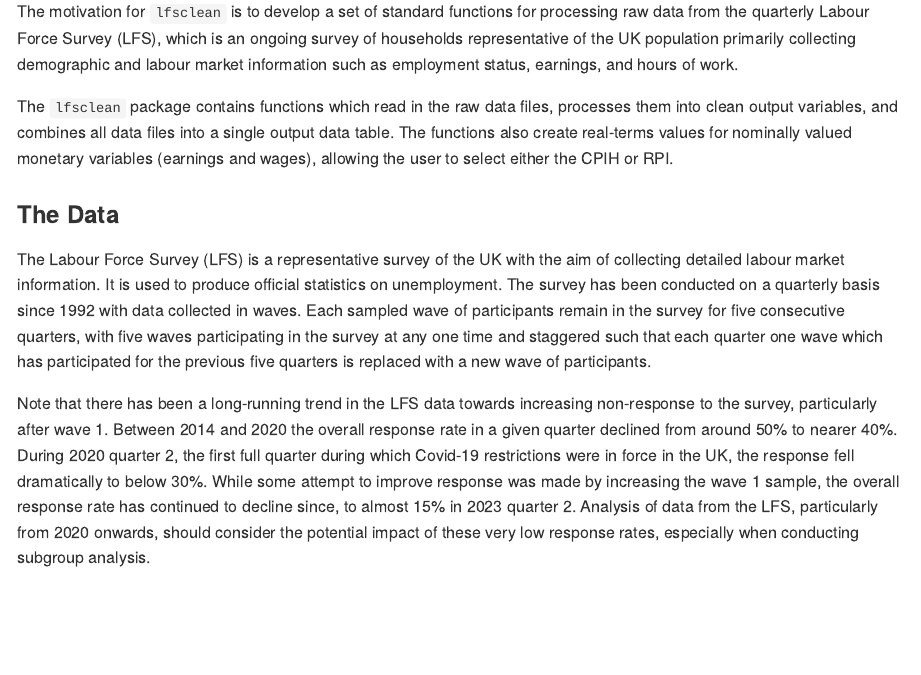
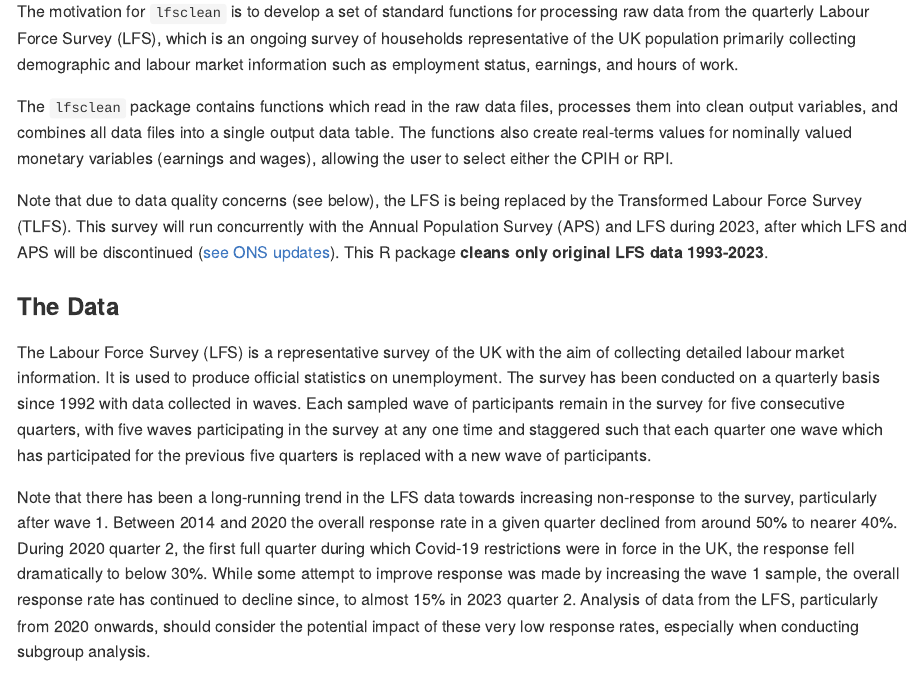
Before and after one commit to STAPM/lfsclean, an R Markdown document (README.Rmd): the page in a window 1100 px wide, from 180 px down. The pictures show the output file README.md that the author committed with the source, drawn offline in the style of GitHub; badge pictures from the web are left out.

Commit message:
update README

```diff
--- a/README.Rmd
+++ b/README.Rmd
@@ -28,6 +28,8 @@ knitr::opts_chunk$set(
 The motivation for `lfsclean` is to develop a set of standard functions for processing raw data from the quarterly Labour Force Survey (LFS), which is an ongoing survey of households representative of the UK population primarily collecting demographic and labour market information such as employment status, earnings, and hours of work.
 
 The `lfsclean` package contains functions which read in the raw data files, processes them into clean output variables, and combines all data files into a single output data table. The functions also create real-terms values for nominally valued monetary variables (earnings and wages), allowing the user to select either the CPIH or RPI.
+
+Note that due to data quality concerns (see below), the LFS is being replaced by the Transformed Labour Force Survey (TLFS). This survey will run concurrently with the Annual Population Survey (APS) and LFS during 2023, after which LFS and APS will be discontinued ([see ONS updates](https://www.ons.gov.uk/employmentandlabourmarket/peopleinwork/employmentandemployeetypes/articles/labourmarkettransformationupdateonprogressandplans/may2023)). This R package **cleans only original LFS data 1993-2023**.
 
 ### The Data
 The Labour Force Survey (LFS) is a representative survey of the UK with the aim of collecting detailed labour market information. It is used to produce official statistics on unemployment. The survey has been conducted on a quarterly basis since 1992 with data collected in waves. Each sampled wave of participants remain in the survey for five consecutive quarters, with five waves participating in the survey at any one time and staggered such that each quarter one wave which has participated for the previous five quarters is replaced with a new wave of participants.
```
Also changed, not shown: README.md.
